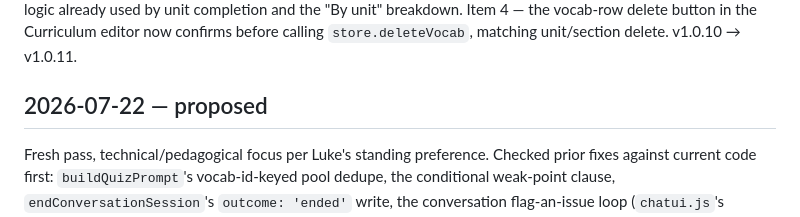
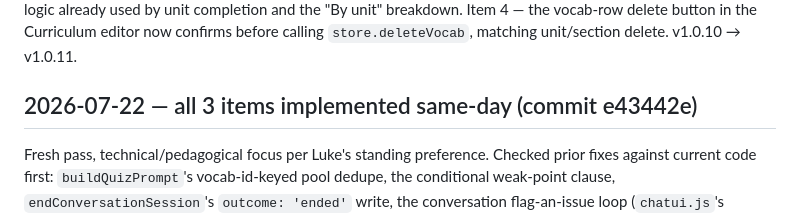
Before and after one commit to woistluke/Deutschlehrer, a Markdown page: IMPROVEMENT_LOG.md, the part around one of its changes. Rendered like a GitHub page.

Commit message:
Mark 2026-07-22 log items implemented

```diff
--- a/IMPROVEMENT_LOG.md
+++ b/IMPROVEMENT_LOG.md
@@ -186,7 +186,7 @@ Fresh pass, technical/pedagogical focus per Luke's standing preference. Checked
 
 
 **Implemented as:** item 1 — added a `vocab_label` field to `STRUCTURED_FORMAT`'s `corrections` objects (`prompts.js`), instructing the tutor to name the specific lesson vocab word/phrase a correction is about (or leave it empty for general grammar/word order) instead of `recordConvoCorrections` (`runner.js`) inferring a target by substring-searching the whole corrected sentence against all 645 curriculum words. Item 2 — `moveSection`/`moveUnit` (`editor.js`) now swap the two rows' actual `.position` values instead of their array indices, so reordering stays correct even after a delete has left gapped position numbers. Item 3 — `stats.js` now builds a `vocabId -> threshold` map from each unit's own `mastery_threshold` (defaulting to 0.8) and uses it for the headline "Mastered" count and the value fed into `estimateLevels()`, matching the per-unit threshold logic already used by unit completion and the "By unit" breakdown. Item 4 — the vocab-row delete button in the Curriculum editor now confirms before calling `store.deleteVocab`, matching unit/section delete. v1.0.10 → v1.0.11.
-## 2026-07-22 — proposed
+## 2026-07-22 — all 3 items implemented same-day (commit e43442e)
 
 Fresh pass, technical/pedagogical focus per Luke's standing preference. Checked prior fixes against current code first: `buildQuizPrompt`'s vocab-id-keyed pool dedupe, the conditional weak-point clause, `endConversationSession`'s `outcome: 'ended'` write, the conversation flag-an-issue loop (`chatui.js`'s `flagCtx` + `pastConvoIssues` threading), the listening-dictation key-error path, per-handle localStorage namespacing for Free Conversation, `recordConvoCorrections`' `vocab_label`-based resolution (replacing the old whole-sentence substring search), `moveSection`/`moveUnit`'s actual-position swap, and Stats' per-unit `mastery_threshold` lookup for the headline "Mastered" count are all present and working — no regressions, no re-proposals from 2026-07-21 or earlier. Confirmed via a scripted scan of `seed.js` that curriculum totals hold at 40 units / 645 vocab rows across 13 sections, 0 duplicate German terms, every unit carries non-empty `grammar_focus`/`objectives`, every section's `notes` still parses a CEFR band. Read `prompts.js` end to end again; today's items are a session-telemetry asymmetry found while tracing `recordResult`/`recordConvoCorrections` together, a preventive gap in the editor that could reintroduce a class of bug already cleaned up twice before, and one small display gap in Settings.
 
```
Also changed, not shown: other parts of IMPROVEMENT_LOG.md (+2 -0 lines).
